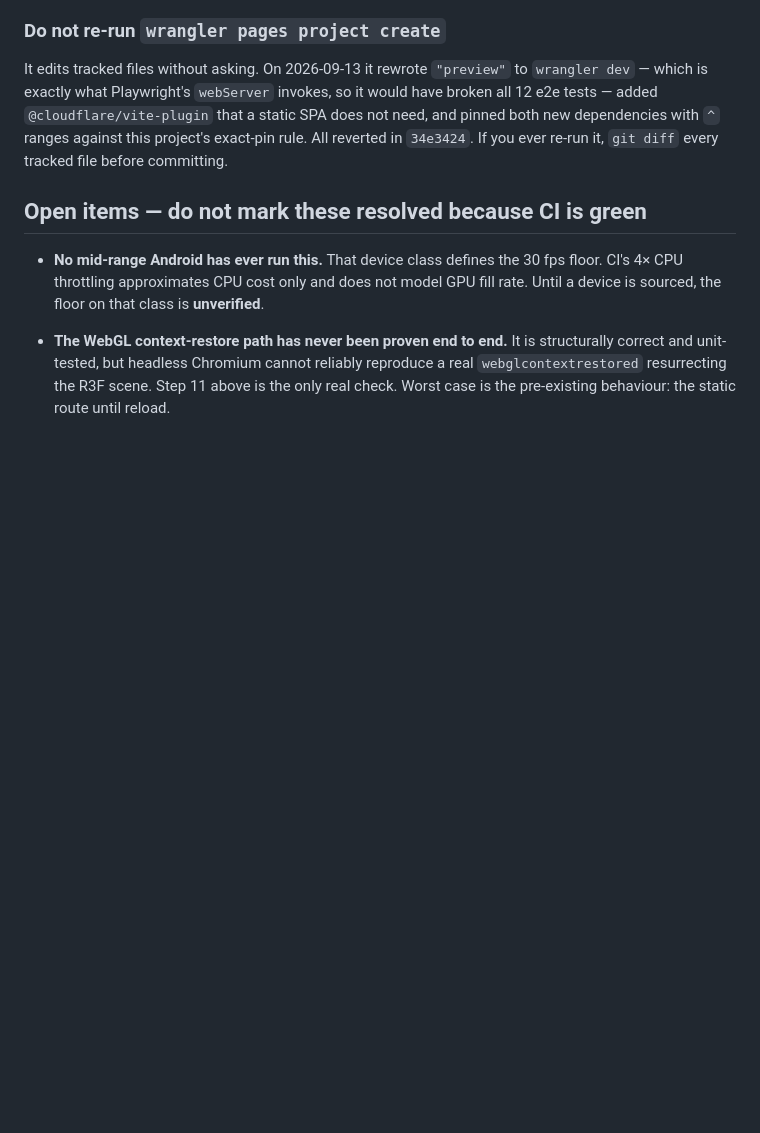
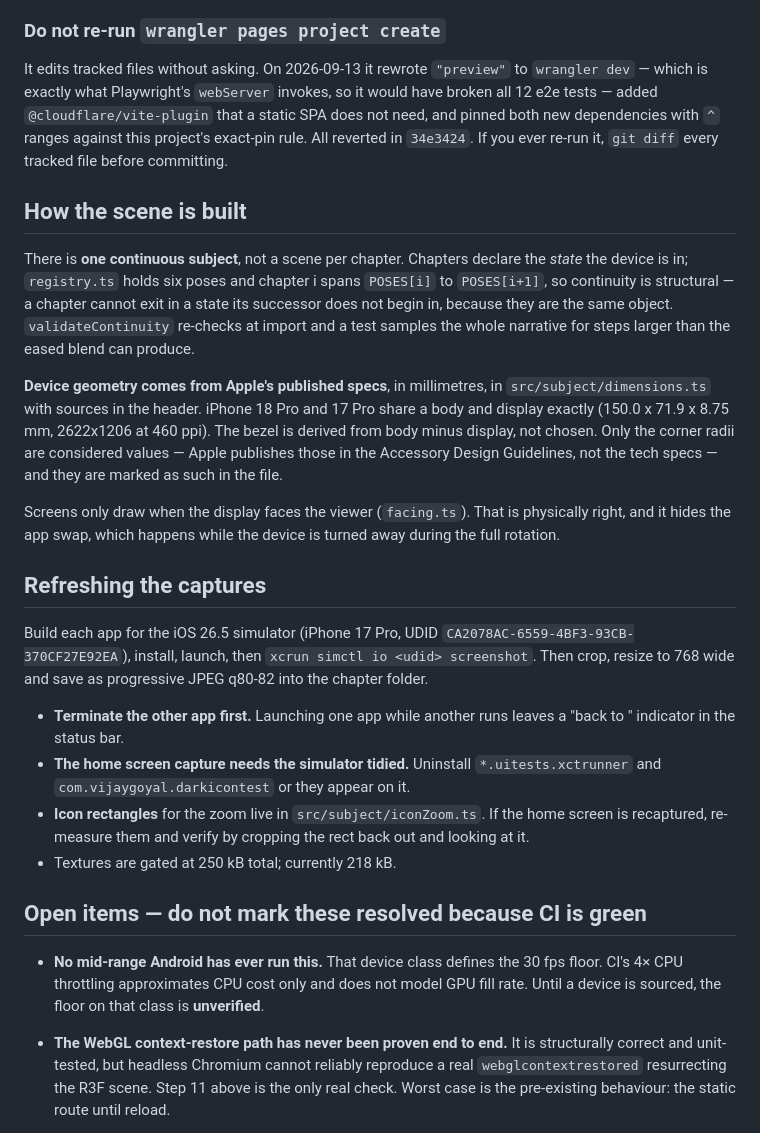
Before and after one commit to imvijaygoyal1/vijaygoyal-site, a Markdown page: docs/RUNBOOK.md, the part around the change. GitHub-like rendering; blank space fills up the shorter version.

Commit message:
docs: record the subject architecture and capture workflow in the runbook
Co-Authored-By: Claude Opus 5 <noreply@anthropic.com>
Claude-Session: https://claude.ai/code/session_01GmpMsr3o7woVr9wtkoKBcw

```diff
--- a/docs/RUNBOOK.md
+++ b/docs/RUNBOOK.md
@@ -50,6 +50,42 @@ static SPA does not need, and pinned both new dependencies with `^` ranges
 against this project's exact-pin rule. All reverted in `34e3424`. If you ever
 re-run it, `git diff` every tracked file before committing.
 
+## How the scene is built
+
+There is **one continuous subject**, not a scene per chapter. Chapters declare
+the *state* the device is in; `registry.ts` holds six poses and chapter i spans
+`POSES[i]` to `POSES[i+1]`, so continuity is structural — a chapter cannot exit
+in a state its successor does not begin in, because they are the same object.
+`validateContinuity` re-checks at import and a test samples the whole narrative
+for steps larger than the eased blend can produce.
+
+**Device geometry comes from Apple's published specs**, in millimetres, in
+`src/subject/dimensions.ts` with sources in the header. iPhone 18 Pro and 17 Pro
+share a body and display exactly (150.0 x 71.9 x 8.75 mm, 2622x1206 at 460 ppi).
+The bezel is derived from body minus display, not chosen. Only the corner radii
+are considered values — Apple publishes those in the Accessory Design
+Guidelines, not the tech specs — and they are marked as such in the file.
+
+Screens only draw when the display faces the viewer (`facing.ts`). That is
+physically right, and it hides the app swap, which happens while the device is
+turned away during the full rotation.
+
+## Refreshing the captures
+
+Build each app for the iOS 26.5 simulator (iPhone 17 Pro, UDID
+`CA2078AC-6559-4BF3-93CB-370CF27E92EA`), install, launch, then
+`xcrun simctl io <udid> screenshot`. Then crop, resize to 768 wide and save as
+progressive JPEG q80-82 into the chapter folder.
+
+- **Terminate the other app first.** Launching one app while another runs leaves
+  a "back to <app>" indicator in the status bar.
+- **The home screen capture needs the simulator tidied.** Uninstall
+  `*.uitests.xctrunner` and `com.vijaygoyal.darkicontest` or they appear on it.
+- **Icon rectangles** for the zoom live in `src/subject/iconZoom.ts`. If the home
+  screen is recaptured, re-measure them and verify by cropping the rect back out
+  and looking at it.
+- Textures are gated at 250 kB total; currently 218 kB.
+
 ## Open items — do not mark these resolved because CI is green
 
 - **No mid-range Android has ever run this.** That device class defines the
```
